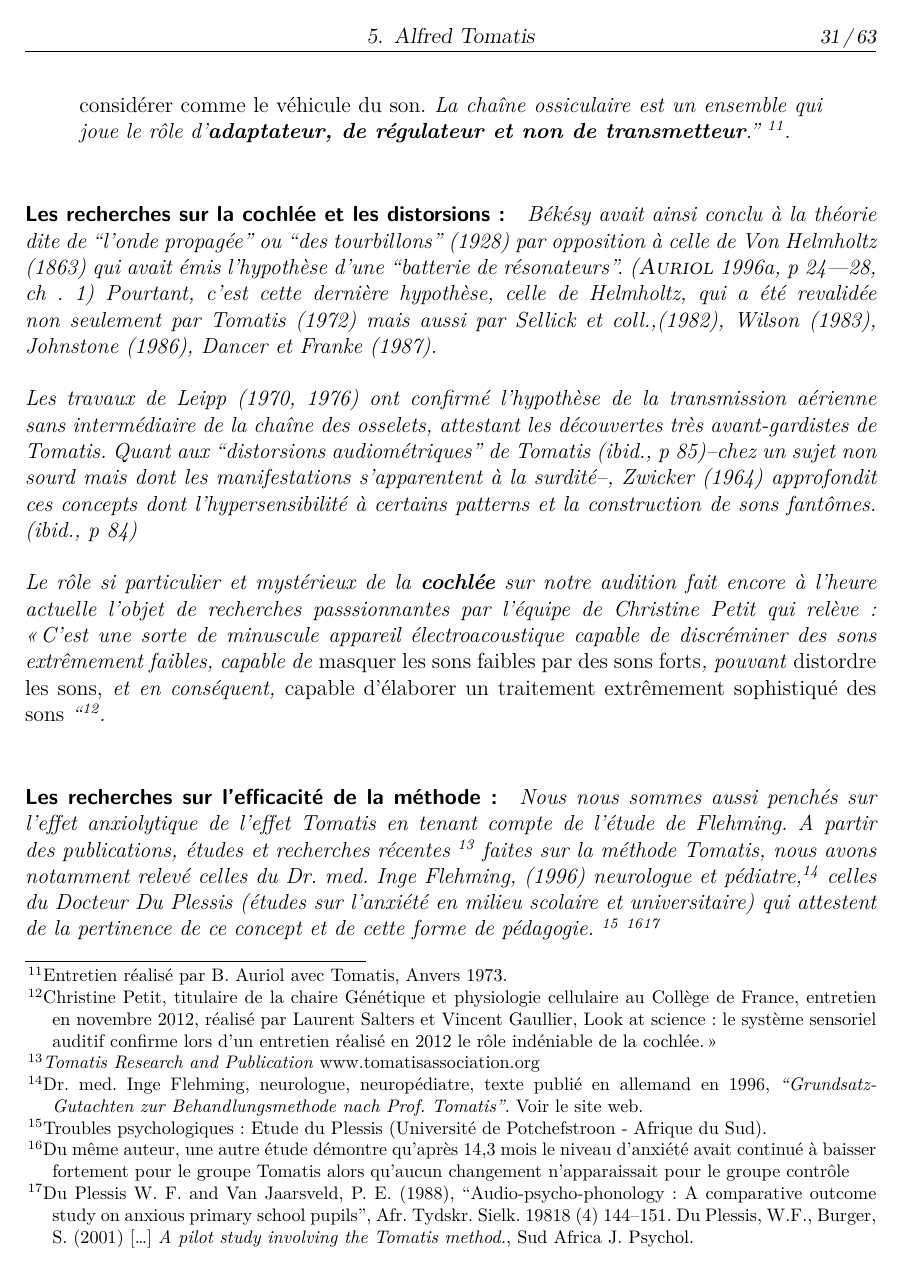
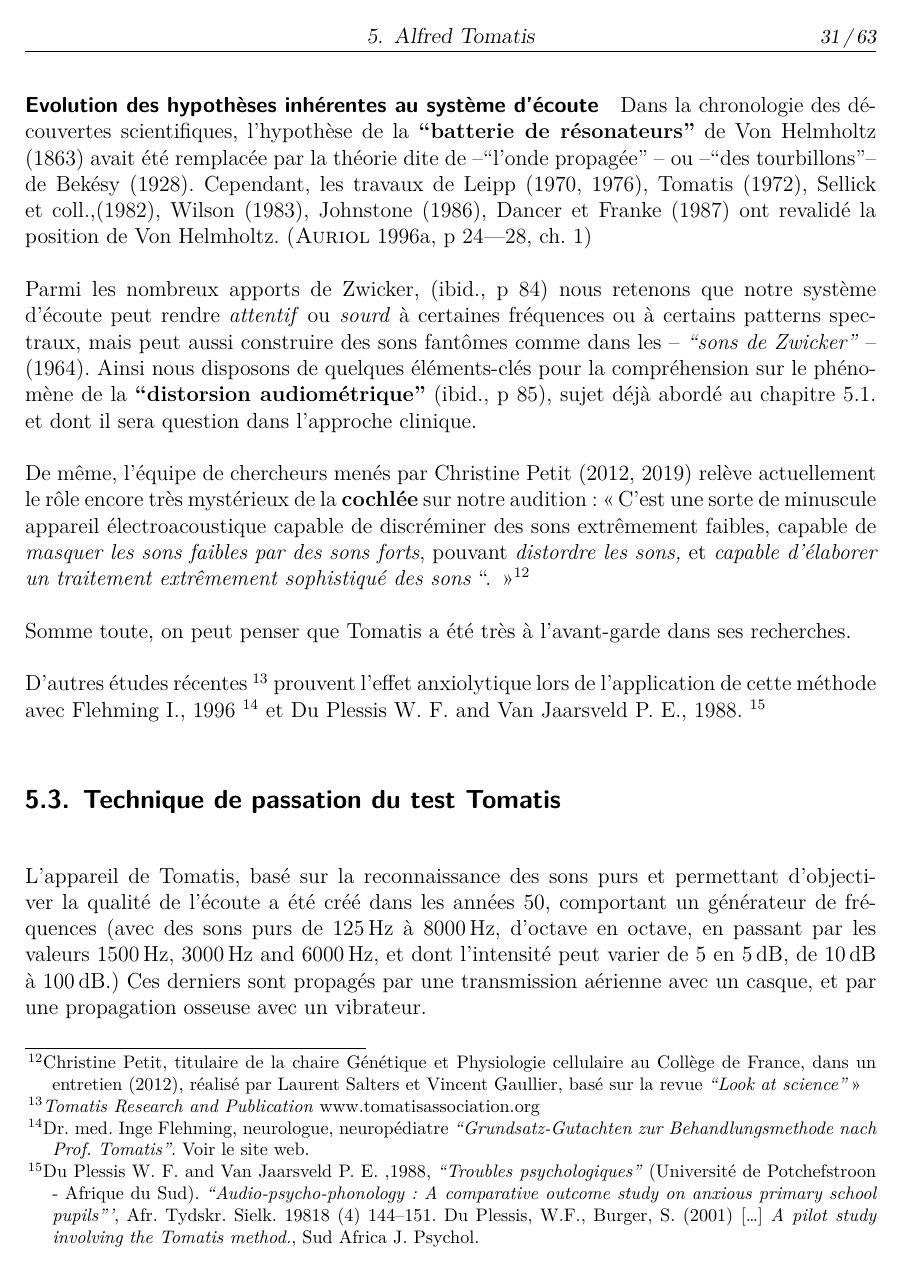
Before and after one commit to OlivierGaillard/master, a LaTeX document (_region_.tex, which reads methodetomatis.tex): page 31 of 63. Compiled offline with LuaLaTeX.

Commit message:
dimanche 21/07

```diff
--- a/methodetomatis.tex
+++ b/methodetomatis.tex
@@ -189,68 +188,63 @@ qui
 1973.}.\pdfmargincomment{quel livre?}
 \end{quotation}
 
-\paragraph{Les recherches sur la cochlée et les distorsions:}
-Békésy avait ainsi conclu à la théorie dite de ``l'onde propagée'' ou ``des
-tourbillons'' (1928) par opposition à celle de Von
-Helmholtz (1863) qui avait émis l'hypothèse d'une ``batterie de
-résonateurs''.  \autocite[p 24---28, ch . 1]{auriol:cle} Pourtant, c'est cette dernière hypothèse, celle de
-Helmholtz, qui a été revalidée non seulement par Tomatis (1972) mais
-aussi par Sellick et coll.,(1982), Wilson (1983),
+
+\paragraph{Evolution des hypothèses inhérentes au système d'écoute}
+
+
+
+Dans la chronologie des découvertes scientifiques,  l'hypothèse de la \textbf{``batterie de
+résonateurs''} de Von Helmholtz (1863)  avait été remplacée par la
+théorie dite de  --``l'onde propagée'' -- ou --``des
+tourbillons''-- de Bekésy (1928).
+Cependant, les travaux de Leipp (1970, 1976), Tomatis (1972), Sellick et coll.,(1982), Wilson (1983),
   Johnstone (1986), Dancer et
-  Franke (1987).
+  Franke (1987) ont revalidé la position de Von Helmholtz. \autocite[p 24---28,
+  ch. 1]{auriol:cle}
 
-  Les travaux de Leipp (1970, 1976) ont confirmé l'hypothèse de la transmission aérienne
-sans intermédiaire de la chaîne des osselets,
-attestant les
-découvertes très avant-gardistes de Tomatis.
-Quant aux ``distorsions audiométriques'' de Tomatis \autocite[p 85]{auriol:cle}--chez un sujet non sourd mais
-dont les manifestations s'apparentent à la surdité--, Zwicker (1964)
-approfondit ces concepts dont  l'hypersensibilité à certains patterns et
-la construction de sons fantômes.  \autocite[p 84]{auriol:cle}
+  Parmi les nombreux apports de Zwicker, \autocite[p 84]{auriol:cle} nous retenons que notre système d'écoute peut rendre
+\textit{attentif} ou\textit{ sourd} à certaines fréquences ou à certains patterns
+spectraux, mais peut aussi construire des sons fantômes comme dans les -- \textit{``sons de Zwicker''} -- (1964).
+Ainsi nous disposons de quelques éléments-clés pour la compréhension
+sur le phénomène de la \textbf{``distorsion audiométrique''} \autocite[p
+85]{auriol:cle}, sujet déjà abordé au chapitre 5.1.  et dont il sera question dans l'approche
+clinique.
 
- Le rôle si particulier et mystérieux de la \textbf{cochlée} sur notre audition fait encore à l'heure
-actuelle l'objet de recherches passsionnantes
-par l'équipe de Christine Petit qui relève:
+
+
+De même, l'équipe de chercheurs menés par Christine Petit (2012, 2019) relève
+actuellement
+ le rôle encore très mystérieux de la \textbf{cochlée} sur notre audition:
 \nomenclature{cochlée}{Anatomie : organe de l'audition, appareil sensoriel,
 en forme de spirale, la cochlée, incluse dans l'os du rocher,
 forme le limaçon membraneux, se situe dans l'oreille interne et
-permet de déceler des sons extrêmement faibles, de discréminer des fréquences
+permet de déceler des sons extrêmement faibles, de discriminer des fréquences
 et de masquer des sons faibles par des sons forts.}
 <<\,C'est une sorte de minuscule appareil électroacoustique capable
 de discréminer des sons extrêmement faibles, capable de \emph{masquer
 les sons faibles par des sons forts}, pouvant \emph{distordre les
-sons,} et en conséquent, \emph{capable d'élaborer un traitement extrêmement
-sophistiqué des sons} ``%
-% OGA: référence stp. Salters et Gaullier ont publié? émission?
-\footnote{Christine Petit, titulaire de la chaire Génétique et
-physiologie cellulaire au Collège de France, entretien en novembre 2012,
-réalisé par Laurent Salters et Vincent Gaullier,
-Look at science : le système sensoriel auditif confirme
-lors d'un entretien réalisé en 2012 le rôle indéniable de la cochlée.\,>>}.
+sons,} et \emph{capable d'élaborer un traitement extrêmement
+sophistiqué des sons} ``. \,>>\footnote{Christine Petit, titulaire de la chaire Génétique et
+Physiologie cellulaire au Collège de France, dans un entretien (2012),
+réalisé par Laurent Salters et Vincent Gaullier, basé sur la revue
+\textit{``Look at science''}\,>>}
 
-\paragraph{Les recherches sur l'efficacité de la méthode:}
+Somme toute, on peut penser que Tomatis a été très à l'avant-garde
+dans ses recherches.
 
-Nous nous sommes aussi penchés sur l'effet anxiolytique de l'effet
-Tomatis en tenant compte de l'étude de Flehming.
- A partir des publications, études et recherches récentes \footnote{\emph{Tomatis Research and Publication} www.tomatisassociation.org}    faites sur la
- méthode Tomatis, nous avons notamment
- relevé celles du Dr. med. Inge Flehming, (1996) neurologue et
-pédiatre,\footnote{Dr. med. Inge Flehming,
-	neurologue, neuropédiatre, texte publié en allemand
-	en 1996, \emph{``Grundsatz-Gutachten zur Behandlungsmethode
+D'autres études récentes \footnote{\emph{Tomatis Research and Publication} www.tomatisassociation.org}  prouvent l'effet anxiolytique lors de
+l'application de cette
+méthode avec Flehming
+I., 1996 \footnote{Dr. med. Inge Flehming,
+	neurologue, neuropédiatre \emph{``Grundsatz-Gutachten zur Behandlungsmethode
 		nach Prof. Tomatis''}. Voir
 \href{http://www.analytische-hoertherapie.de/uploads/tx\_templavoila/Grundsatzgu
-tachten\_zur\_Behandlungsmethode\_nach\_Prof.\_Tomatis.pdf}{le site web.}}
- celles du Docteur Du Plessis (études sur l'anxiété en
- milieu scolaire et universitaire) qui  attestent de la pertinence de ce
- concept et de cette forme de pédagogie. \footnote{Troubles
-psychologiques : Etude du Plessis (Université de Potchefstroon
-- Afrique du Sud).}  \footnote{Du même auteur, une autre étude démontre qu'après 14,3
-mois le niveau d'an\-xié\-té avait continué à baisser fortement
-pour le groupe Tomatis alors qu'aucun
-changement n'apparaissait pour le groupe contrôle}%
-\footnote{Du Plessis W. F. and Van Jaarsveld, P. E. (1988),
-	``Audio-psycho-phonology : A comparative outcome study on anxious
-primary school pupils'',  Afr. Tydskr. Sielk. 19818 (4) 144--151. Du Plessis, W.F., Burger, S. (2001) [\ldots]
+tachten\_zur\_Behandlungsmethode\_nach\_Prof.\_Tomatis.pdf}{le site
+web.}} et Du Plessis W. F. and Van Jaarsveld P. E., 1988.
+ \footnote{Du Plessis W. F. and Van Jaarsveld P. E. ,1988, \textit{``Troubles
+psychologiques''} (Université de Potchefstroon
+- Afrique du Sud).
+	\textit{``Audio-psycho-phonology : A comparative outcome study on anxious
+primary school pupils'''},  Afr. Tydskr. Sielk. 19818 (4) 144--151. Du Plessis, W.F., Burger, S. (2001) [\ldots]
 	\emph{A pilot study involving the Tomatis method.}, Sud Africa J.
 Psychol.}
```
Also changed, not shown: ecoute.tex (+16 -27 lines), introduction.tex (+1 -1 lines), testtomatis.tex (+1 -1 lines), tomatisBilanMethode.tex (+5 -7 lines), methodetomatis.tex (22 more changed lines).
